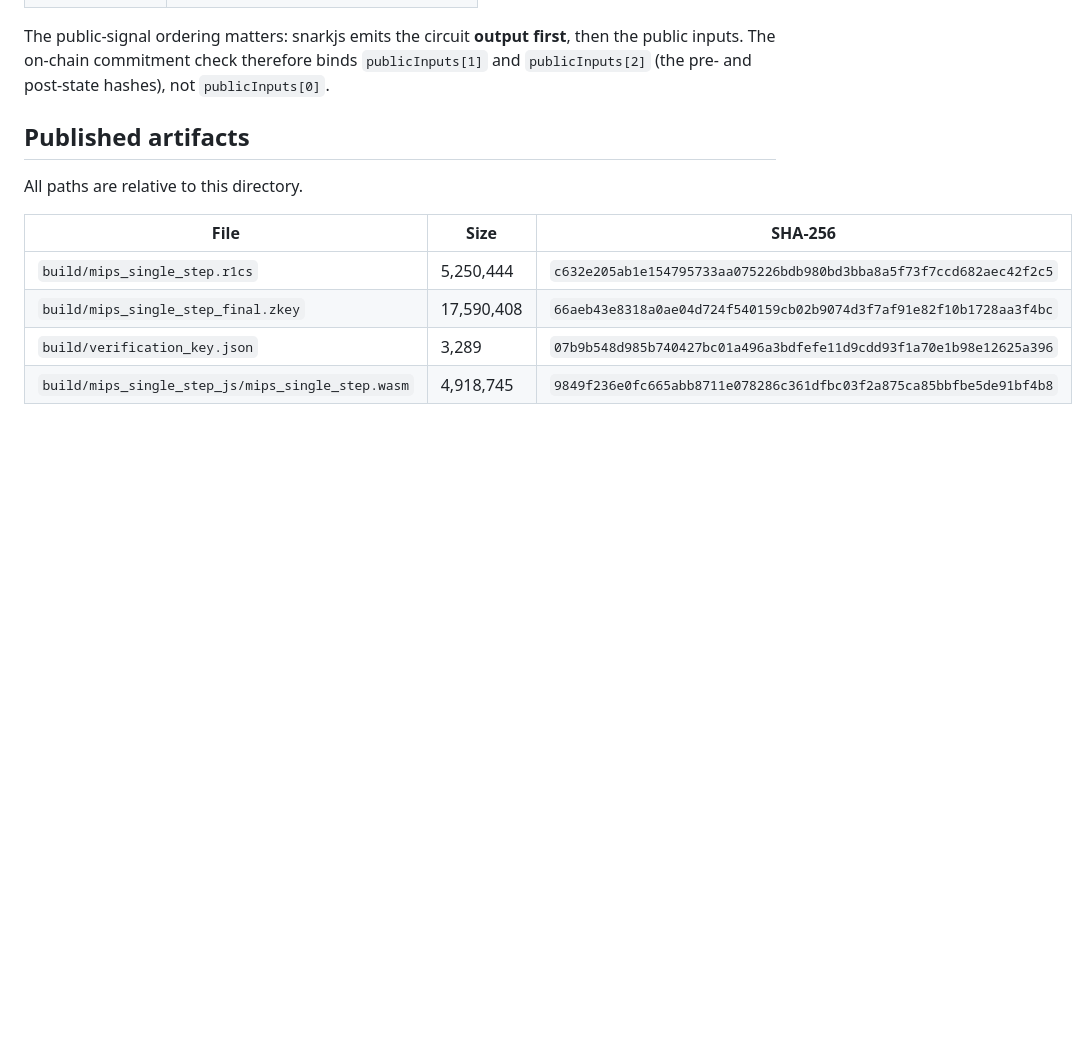
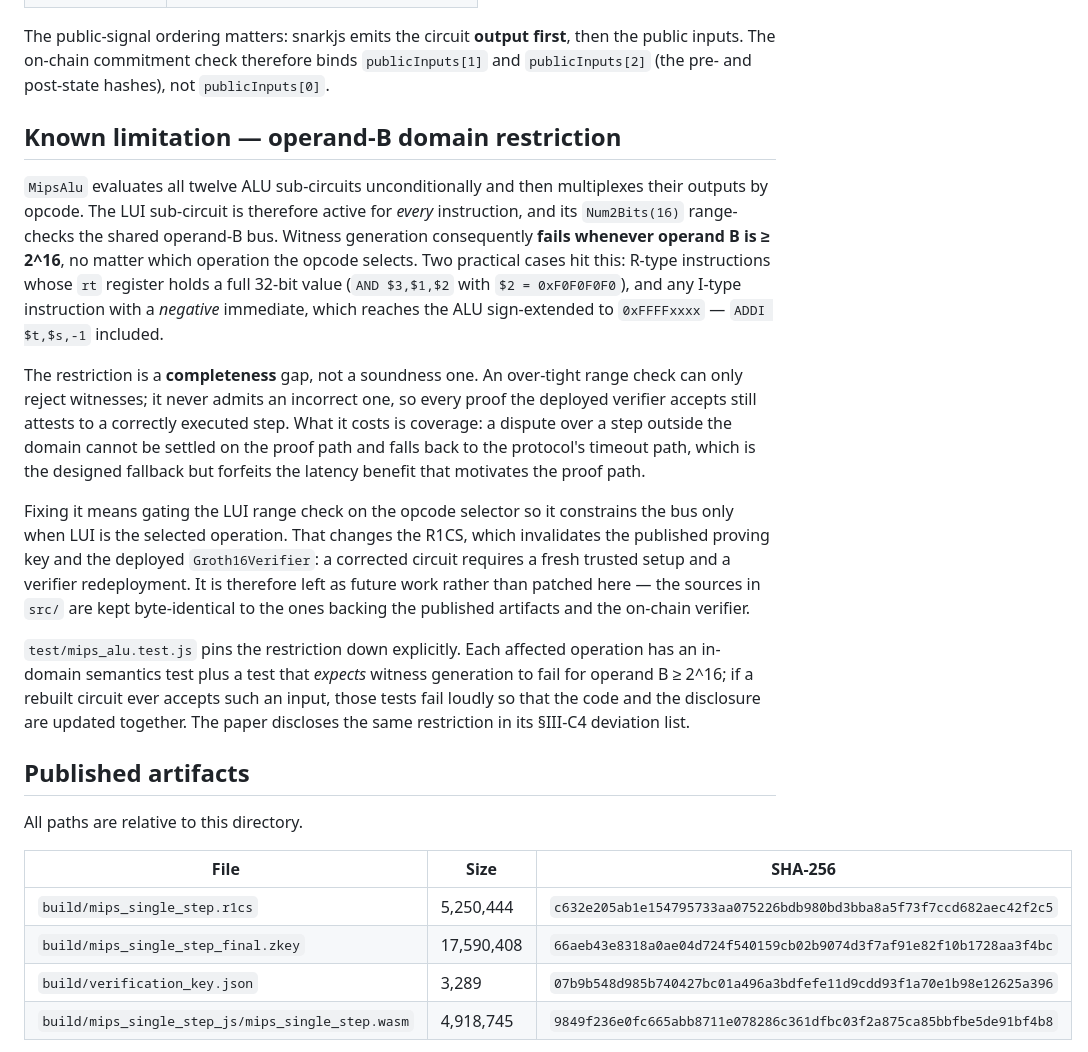
Before and after one commit to jason-h23/si-rvp, a Markdown page: circuits/README.md, the part around the change. Rendered like a GitHub page; blank space fills up the shorter version.

Commit message:
docs(circuits): disclose the operand-B domain restriction and update test expectations
circuits/README.md gains a "Known limitation" section: the mechanism (the
always-active Lui sub-circuit range-checks the shared operand-B bus via
Num2Bits(16)), the impact (steps with b >= 2^16, including every negative
sign-extended immediate, are unprovable and fall back to the protocol's
timeout path), why soundness is unaffected (an over-tight range check rejects
witnesses, it never admits an incorrect one — this is a completeness gap), and
the fix path (gate the range check on the opcode selector, which changes the
R1CS and so requires a new trusted setup plus verifier redeployment: future
work). Cross-references the paper's §III-C4 deviation list.

docs/reproducibility.md now states the circuits workspace expectation as
100 passing / 0 failing, and notes that four of those tests deliberately
assert witness-generation failure — so a reproducer does not read them as
breakage, and their failing would signal the circuit no longer matches the
published artifacts.

Co-Authored-By: Claude Fable 5 <noreply@anthropic.com>

```diff
--- a/circuits/README.md
+++ b/circuits/README.md
@@ -31,6 +31,41 @@ The public-signal ordering matters: snarkjs emits the circuit **output
 first**, then the public inputs. The on-chain commitment check therefore
 binds `publicInputs[1]` and `publicInputs[2]` (the pre- and post-state
 hashes), not `publicInputs[0]`.
+
+## Known limitation — operand-B domain restriction
+
+`MipsAlu` evaluates all twelve ALU sub-circuits unconditionally and then
+multiplexes their outputs by opcode. The LUI sub-circuit is therefore active
+for *every* instruction, and its `Num2Bits(16)` range-checks the shared
+operand-B bus. Witness generation consequently **fails whenever operand B is
+≥ 2^16**, no matter which operation the opcode selects. Two practical cases hit
+this: R-type instructions whose `rt` register holds a full 32-bit value
+(`AND $3,$1,$2` with `$2 = 0xF0F0F0F0`), and any I-type instruction with a
+*negative* immediate, which reaches the ALU sign-extended to `0xFFFFxxxx` —
+`ADDI $t,$s,-1` included.
+
+The restriction is a **completeness** gap, not a soundness one. An over-tight
+range check can only reject witnesses; it never admits an incorrect one, so
+every proof the deployed verifier accepts still attests to a correctly executed
+step. What it costs is coverage: a dispute over a step outside the domain cannot
+be settled on the proof path and falls back to the protocol's timeout path,
+which is the designed fallback but forfeits the latency benefit that motivates
+the proof path.
+
+Fixing it means gating the LUI range check on the opcode selector so it
+constrains the bus only when LUI is the selected operation. That changes the
+R1CS, which invalidates the published proving key and the deployed
+`Groth16Verifier`: a corrected circuit requires a fresh trusted setup and a
+verifier redeployment. It is therefore left as future work rather than patched
+here — the sources in `src/` are kept byte-identical to the ones backing the
+published artifacts and the on-chain verifier.
+
+`test/mips_alu.test.js` pins the restriction down explicitly. Each affected
+operation has an in-domain semantics test plus a test that *expects* witness
+generation to fail for operand B ≥ 2^16; if a rebuilt circuit ever accepts such
+an input, those tests fail loudly so that the code and the disclosure are
+updated together. The paper discloses the same restriction in its §III-C4
+deviation list.
 
 ## Published artifacts
 
```
Also changed, not shown: docs/reproducibility.md (+12 -0 lines).
